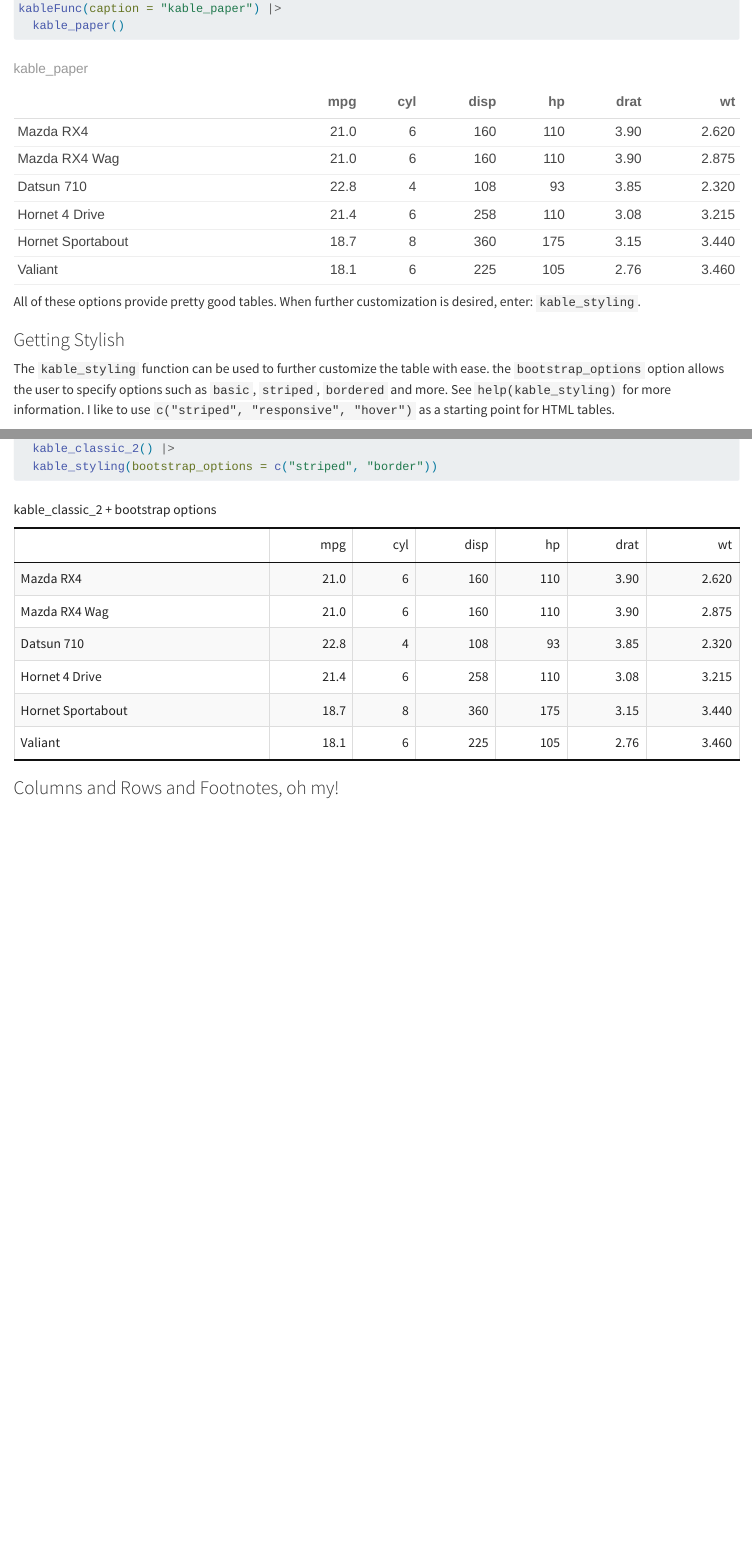
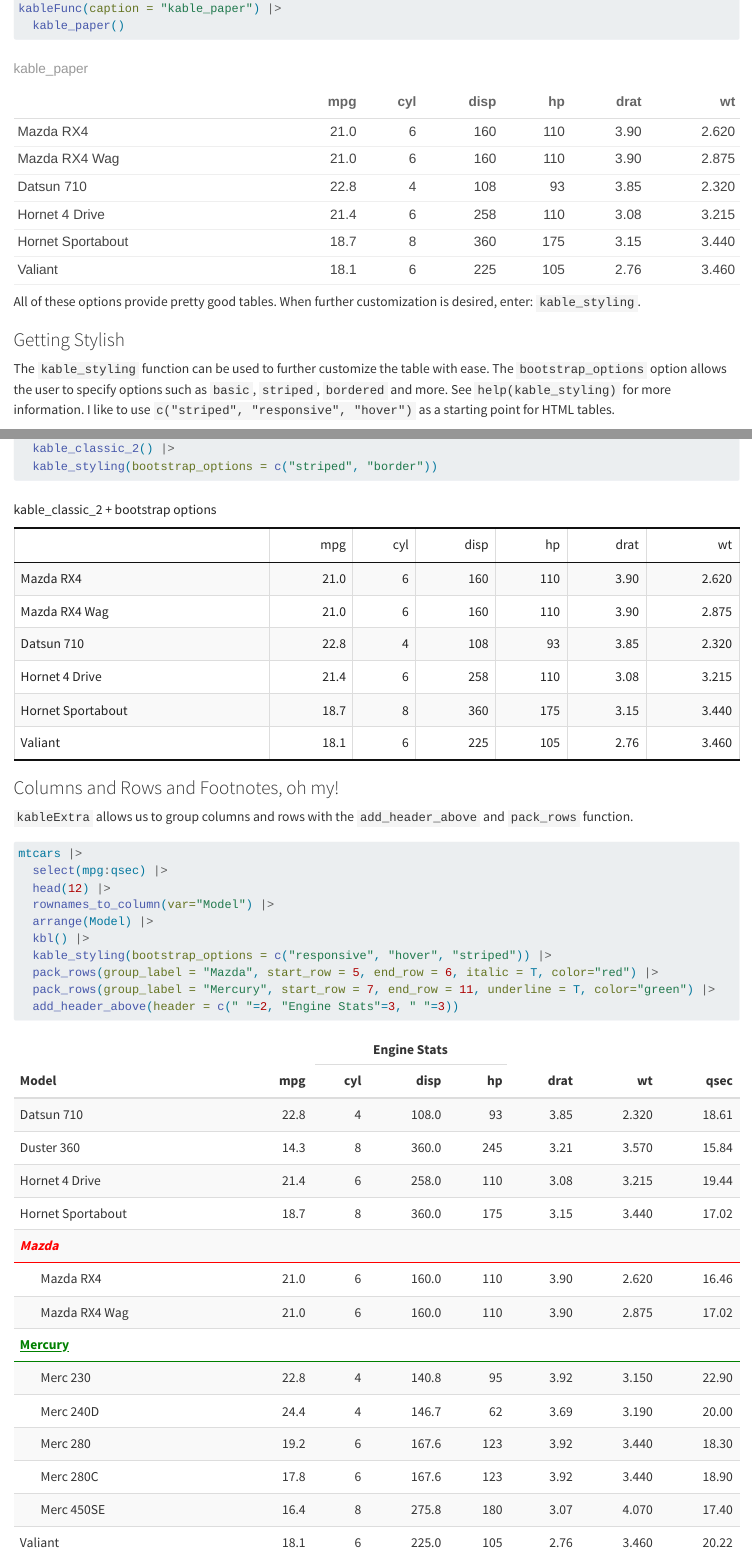
Before and after one commit to tclark89/quarto-tables, a Quarto document (kableExtra.qmd): the page in a window 1100 px wide, from 3450 px down, and a second part further down, joined at a grey line. Rendered offline with R 4.5, knitr and Pandoc in place of Quarto, with nearby package versions; common packages that the code uses without loading them are loaded.

Commit message:
Added to the kableExtra section, specifically about footnotes. Fixed line breaks caused by switching to "Visual" mode.

````diff
--- a/kableExtra.qmd
+++ b/kableExtra.qmd
@@ -100,10 +95,10 @@ kableFunc(caption = "kable_paper") |>
   kable_paper()
 ```
 
-All of these options provide pretty good tables.
-When further customization is desired, enter: `kable_styling`.
+All of these options provide pretty good tables. When further customization is
+  desired, enter: `kable_styling`.
 
 ### Getting Stylish
 
 The `kable_styling` function can be used to further customize the table with ease.
-  the `bootstrap_options` option allows the user to specify options such as
+  The `bootstrap_options` option allows the user to specify options such as
@@ -128,3 +124,20 @@ kableFunc(caption = "kable_classic_2 + bootstrap options") |>
 ```
 
 ### Columns and Rows and Footnotes, oh my!
+
+`kableExtra` allows us to group columns and rows with the `add_header_above`
+  and `pack_rows` function.
+
+```{r}
+#| label: pack-rows-add-header
+mtcars |>
+  select(mpg:qsec) |>
+  head(12) |>
+  rownames_to_column(var="Model") |>
+  arrange(Model) |>
+  kbl() |>
+  kable_styling(bootstrap_options = c("responsive", "hover", "striped")) |>
+  pack_rows(group_label = "Mazda", start_row = 5, end_row = 6, italic = T, color="red") |>
+  pack_rows(group_label = "Mercury", start_row = 7, end_row = 11, underline = T, color="green") |>
+  add_header_above(header = c(" "=2, "Engine Stats"=3, " "=3))
+```
````
Also changed, not shown: kableExtra.qmd (42 more changed lines).
